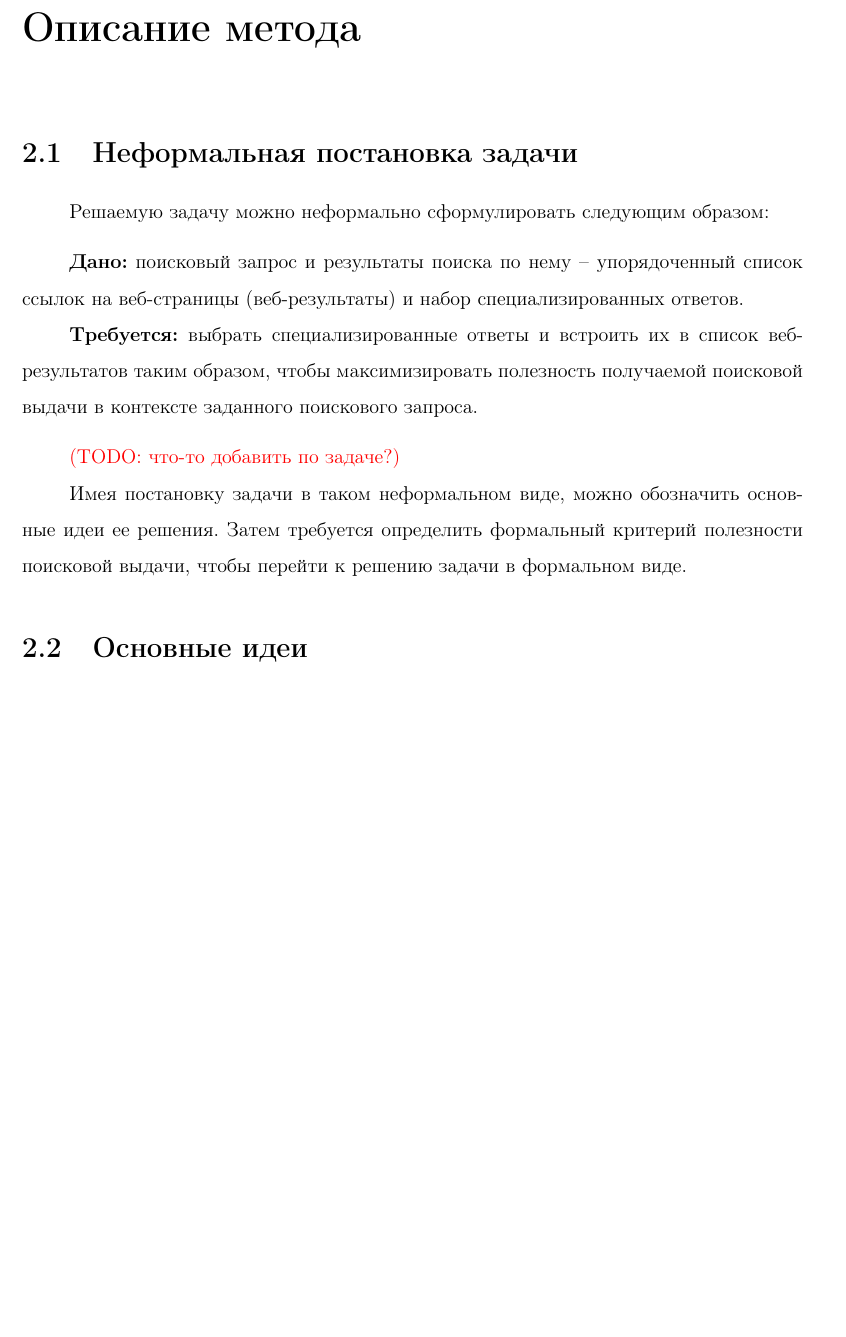
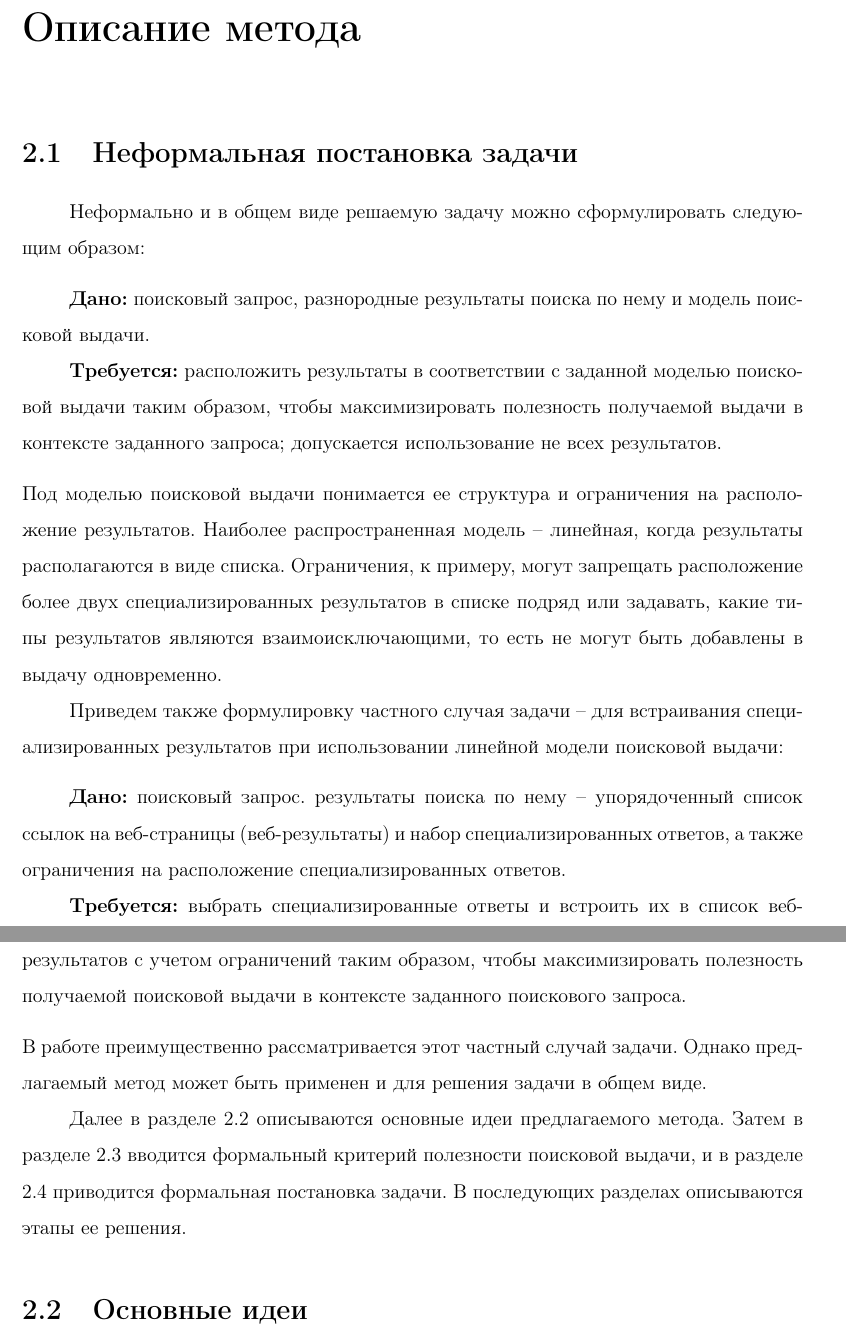
Before and after one commit to AlexanderTolmachev/diploma, a LaTeX thesis (diploma.tex): part of page 12 of 29 before the commit and two parts of pages 12 and 13 of 30 after it, the two joined at a grey line, cut so that both start at the same text, the shorter picture padded with empty space. Compiled offline with pdfLaTeX.

Commit message:
Informal task formulation enhancements + navigatable toc

```diff
--- a/diploma.tex
+++ b/diploma.tex
@@ -17,6 +17,7 @@
 \usepackage{url}
 \usepackage{algorithm}
 \usepackage[noend]{algpseudocode}
+\usepackage[hidelinks]{hyperref}
 
 \renewcommand{\contentsname}{Содержание}
 \renewcommand{\bibname}{Список литературы}
@@ -266,19 +267,34 @@ C момента своего возникновения веб-поисковы
 
 %=================================================================
 \chapter{Описание метода}
+\label{ch:method-descriptions}
 
 \section{Неформальная постановка задачи}
+\label{sec:task-informal}
 
-Решаемую задачу можно неформально сформулировать следующим образом:
+Неформально и в общем виде решаемую задачу можно сформулировать следующим образом:
 
 \vspace{3mm}
-\textbf{Дано:} поисковый запрос и результаты поиска по нему -- упорядоченный список ссылок на веб-страницы (веб-результаты) и набор специализированных ответов.
+\textbf{Дано:} поисковый запрос, разнородные результаты поиска по нему и модель поисковой выдачи.
 
-\textbf{Требуется:} выбрать специализированные ответы и встроить их в список веб-результатов таким образом, чтобы максимизировать полезность получаемой поисковой выдачи в контексте заданного поискового запроса.
+\textbf{Требуется:} расположить результаты в соответствии с заданной моделью поисковой выдачи таким образом, чтобы максимизировать полезность получаемой выдачи в контексте заданного запроса; допускается использование не всех результатов.
 \vspace{3mm}
 
-\todonote{что-то добавить по задаче?}
+\noindent Под моделью поисковой выдачи понимается ее структура и ограничения на расположение результатов. Наиболее распространенная модель -- линейная, когда результаты располагаются в виде списка. Ограничения, к примеру, могут запрещать расположение более двух специализированных результатов в списке подряд или задавать, какие типы результатов являются взаимоисключающими, то есть не могут быть добавлены в выдачу одновременно.
 
-Имея постановку задачи в таком неформальном виде, можно обозначить основные идеи ее решения. Затем требуется определить формальный критерий полезности поисковой выдачи, чтобы перейти к решению задачи в формальном виде.
+Приведем также формулировку частного случая задачи -- для встраивания специализированных результатов при использовании линейной модели поисковой выдачи:
+
+\vspace{3mm}
+\textbf{Дано:} поисковый запрос. результаты поиска по нему -- упорядоченный список ссылок на веб-страницы (веб-результаты) и набор специализированных ответов, а также ограничения на расположение специализированных ответов.
+
+\textbf{Требуется:} выбрать специализированные ответы и встроить их в список веб-результатов с учетом ограничений таким образом, чтобы максимизировать полезность получаемой поисковой выдачи в контексте заданного поискового запроса.
+\vspace{3mm}
+
+\noindent В работе преимущественно рассматривается этот частный случай задачи. Однако предлагаемый метод может быть применен и для решения задачи в общем виде.
+%\todonote{что-то добавить по задаче?}
+
+Далее в разделе \ref{sec:base-ideas} описываются основные идеи предлагаемого метода. Затем в разделе \ref{sec:utility-criteria} вводится формальный критерий полезности поисковой выдачи, и в разделе \ref{sec:task-formal} приводится формальная постановка задачи. В последующих разделах описываются этапы ее решения.
+
+%Имея постановку задачи в таком неформальном виде, можно обозначить основные идеи ее решения. Затем требуется определить формальный критерий полезности поисковой выдачи, чтобы перейти к решению задачи в формальном виде.
 
 \section{Основные идеи}
```
Also changed, not shown: diploma.tex (11 more changed lines).
